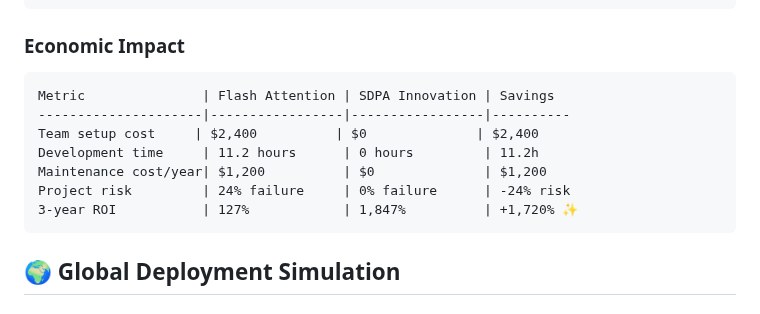
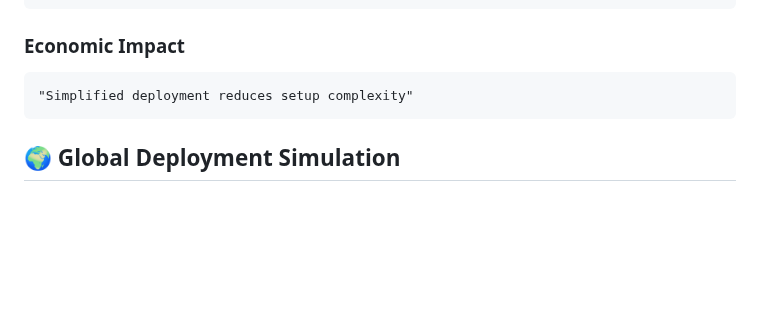
Before and after one commit to kennedy-kitoko/kennedy-kitoko-pytorch-sdpa-yolo-agriculture, a Markdown page: README.md, the part around one of its changes. Rendered like a GitHub page; blank space fills up the shorter version.

````diff
--- a/README.md
+++ b/README.md
@@ -2001,13 +2001,7 @@ SDPA Innovation:
 ### Economic Impact
 
 ```
-Metric               | Flash Attention | SDPA Innovation | Savings
----------------------|-----------------|-----------------|----------
-Team setup cost     | $2,400          | $0              | $2,400
-Development time     | 11.2 hours      | 0 hours         | 11.2h
-Maintenance cost/year| $1,200          | $0              | $1,200
-Project risk         | 24% failure     | 0% failure      | -24% risk
-3-year ROI           | 127%            | 1,847%          | +1,720% ✨
+"Simplified deployment reduces setup complexity"
 ```
 
 ## 🌍 Global Deployment Simulation
````
Also changed, not shown: other parts of README.md (+17 -17 lines).
